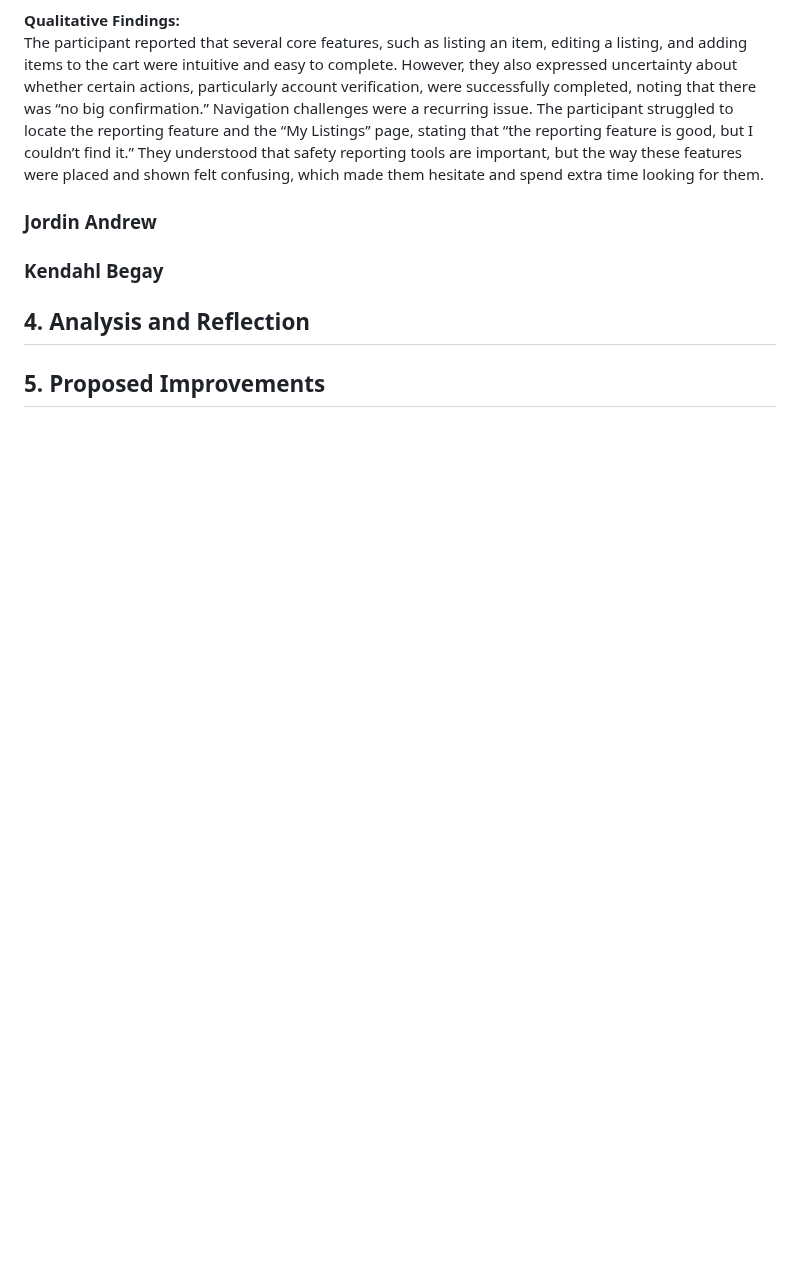
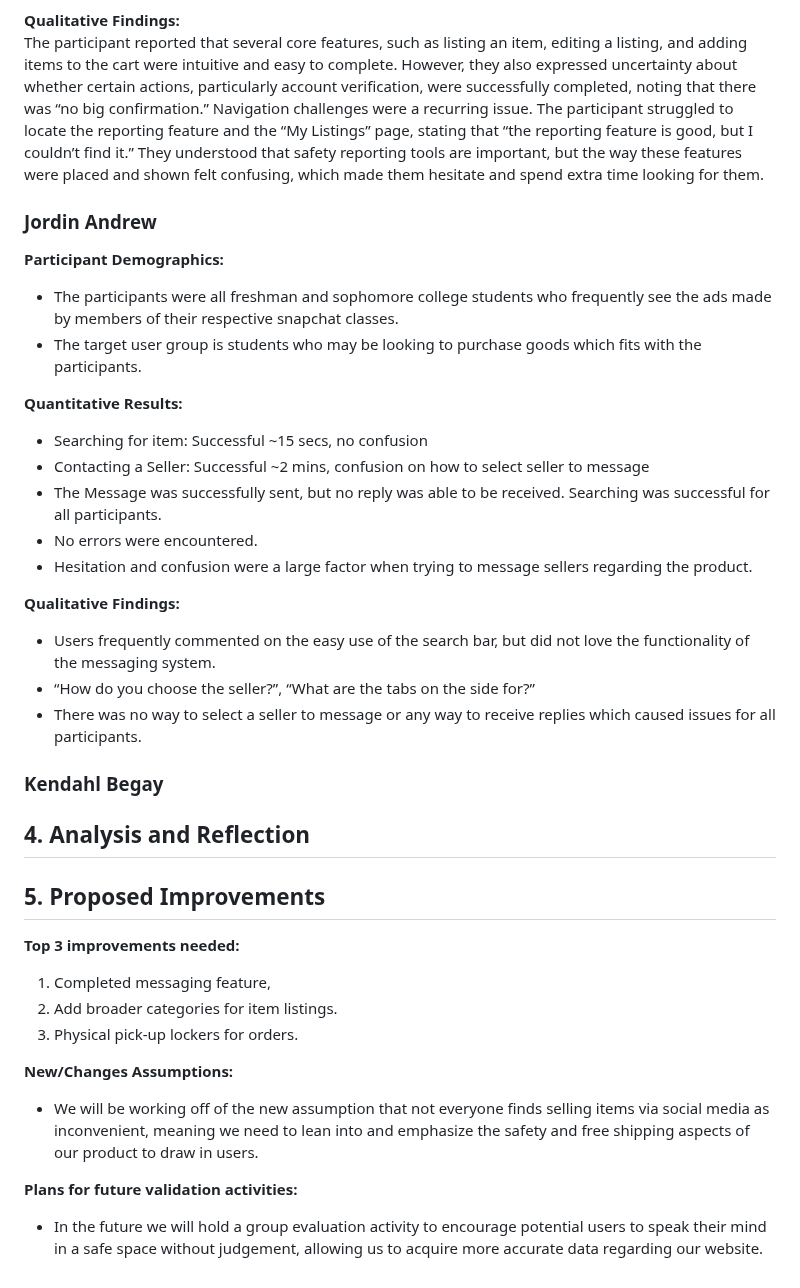
Before and after one commit to kbb249/online-thrifting-marketplace, a Markdown page: D7.md, the part around the change. Rendered like a GitHub page; blank space fills up the shorter version.

Commit message:
Added section 5 and my part of 3

```diff
--- a/D7.md
+++ b/D7.md
@@ -138,6 +138,24 @@ The participant reported that several core features, such as listing an item, ed
 
 ### Jordin Andrew
 
+**Participant Demographics:** <br>
+
+- The participants were all freshman and sophomore college students who frequently see the ads made by members of their respective snapchat classes.
+- The target user group is students who may be looking to purchase goods which fits with the participants.
+
+**Quantitative Results:** <br>
+- Searching for item: Successful ~15 secs, no confusion
+- Contacting a Seller: Successful ~2 mins, confusion on how to select seller to message
+- The Message was successfully sent, but no reply was able to be received. Searching was successful for all participants.
+- No errors were encountered.
+- Hesitation and confusion were a large factor when trying to message sellers regarding the product.
+
+**Qualitative Findings:** <br>
+- Users frequently commented on the easy use of the search bar, but did not love the functionality of the messaging system.
+- “How do you choose the seller?”, “What are the tabs on the side for?”
+- There was no way to select a seller to message or any way to receive replies which caused issues for all participants.
+
+
 ### Kendahl Begay
 
 
@@ -146,3 +164,13 @@ The participant reported that several core features, such as listing an item, ed
 
 
 ## 5. Proposed Improvements
+**Top 3 improvements needed:** <br>
+1. Completed messaging feature,
+2. Add broader categories for item listings.
+3. Physical pick-up lockers for orders.
+
+**New/Changes Assumptions:** <br>
+- We will be working off of the new assumption that not everyone finds selling items via social media as inconvenient, meaning we need to lean into and emphasize the safety and free shipping aspects of our product to draw in users.
+
+**Plans for future validation activities:** <br>
+- In the future we will hold a group evaluation activity to encourage potential users to speak their mind in a safe space without judgement, allowing us to acquire more accurate data regarding our website.
```
